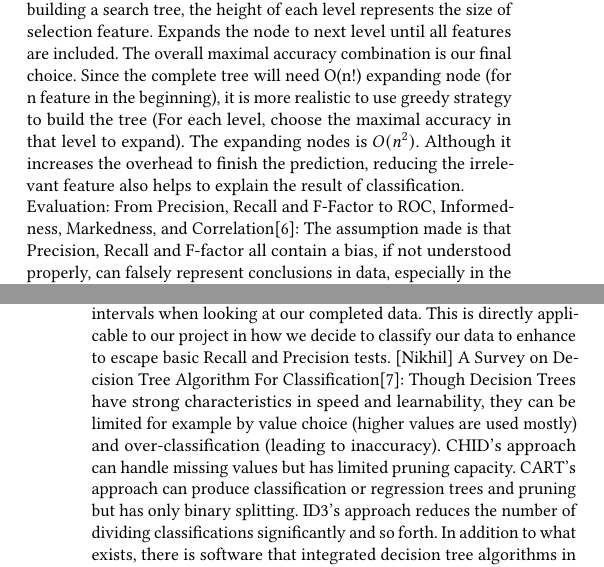
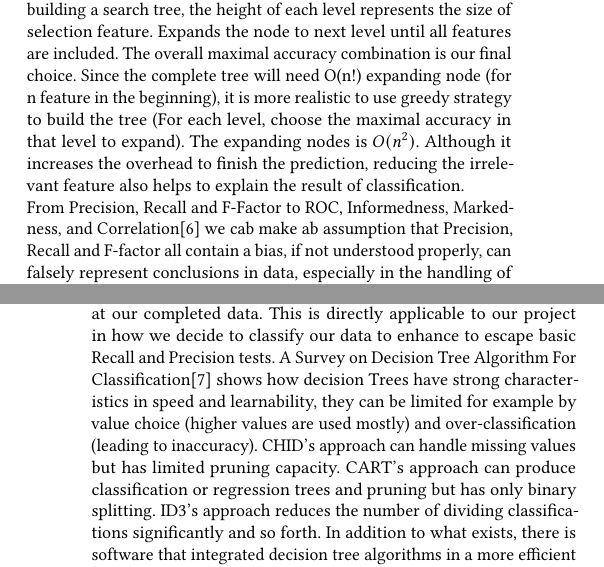
Before and after one commit to irombie/genre_classifier, a LaTeX paper (sample-acmtog.tex): two parts of the columns of pages 2 and 3 of 6, joined at a grey line, cut so that both start at the same text. Compiled offline with pdfLaTeX.

Commit message:
Update sample-acmtog.tex

```diff
--- a/sample-acmtog.tex
+++ b/sample-acmtog.tex
@@ -142,7 +141,7 @@ the size of selection feature. Expands the node to next level until all features
 choice. Since the complete tree will need O(n!) expanding node (for n feature in the beginning), it is more realistic to use greedy strategy to build the
 tree (For each level, choose the maximal accuracy in that level to expand). The expanding nodes is $O(n^2)$. Although it increases the overhead to finish
 the prediction, reducing the irrelevant feature also helps to explain the result of classification.\\
-Evaluation: From Precision, Recall and F-Factor to ROC, Informedness, Markedness, and Correlation[6]: The assumption made is that Precision,
+From Precision, Recall and F-Factor to ROC, Informedness, Markedness, and Correlation[6] we cab make ab assumption that Precision,
 Recall and F-factor all contain a bias, if not understood properly, can falsely represent conclusions in data, especially in the handling of negative
 outcomes. Without knowledge of informedness or markedness (and also a special attention to chance), examination of results often overlook important
 elements such as positive negatives (Jaccard’s also does not account for this). In the article, Informedness, is defined as a way to quantify how
@@ -154,7 +153,7 @@ properly applicable to data science). With proper considerations, our formed con
 (multi-class), are far less biased than Precision and Recall methods. Further direct relationships in Informedness, Markedness, and Matthew’s Correlation
 with consideration in biased/unbiased and high/low degree of freedom all account for better confidence intervals when looking at our completed data. This
 is directly applicable to our project in how we decide to classify our data to enhance to escape basic Recall and Precision tests.
-[Nikhil] A Survey on Decision Tree Algorithm For Classification[7]: Though Decision Trees have strong characteristics in speed and learnability, they can
+A Survey on Decision Tree Algorithm For Classification[7] shows how decision Trees have strong characteristics in speed and learnability, they can
 be limited for example by value choice (higher values are used mostly) and over-classification (leading to inaccuracy). CHID’s approach can handle missing
 values but has limited pruning capacity. CART’s approach can produce classification or regression trees and pruning but has only binary splitting. ID3’s
 approach reduces the number of dividing classifications significantly and so forth. In addition to what exists, there is software that integrated decision
```
Also changed, not shown: sample-acmtog.tex (1 more changed lines).
